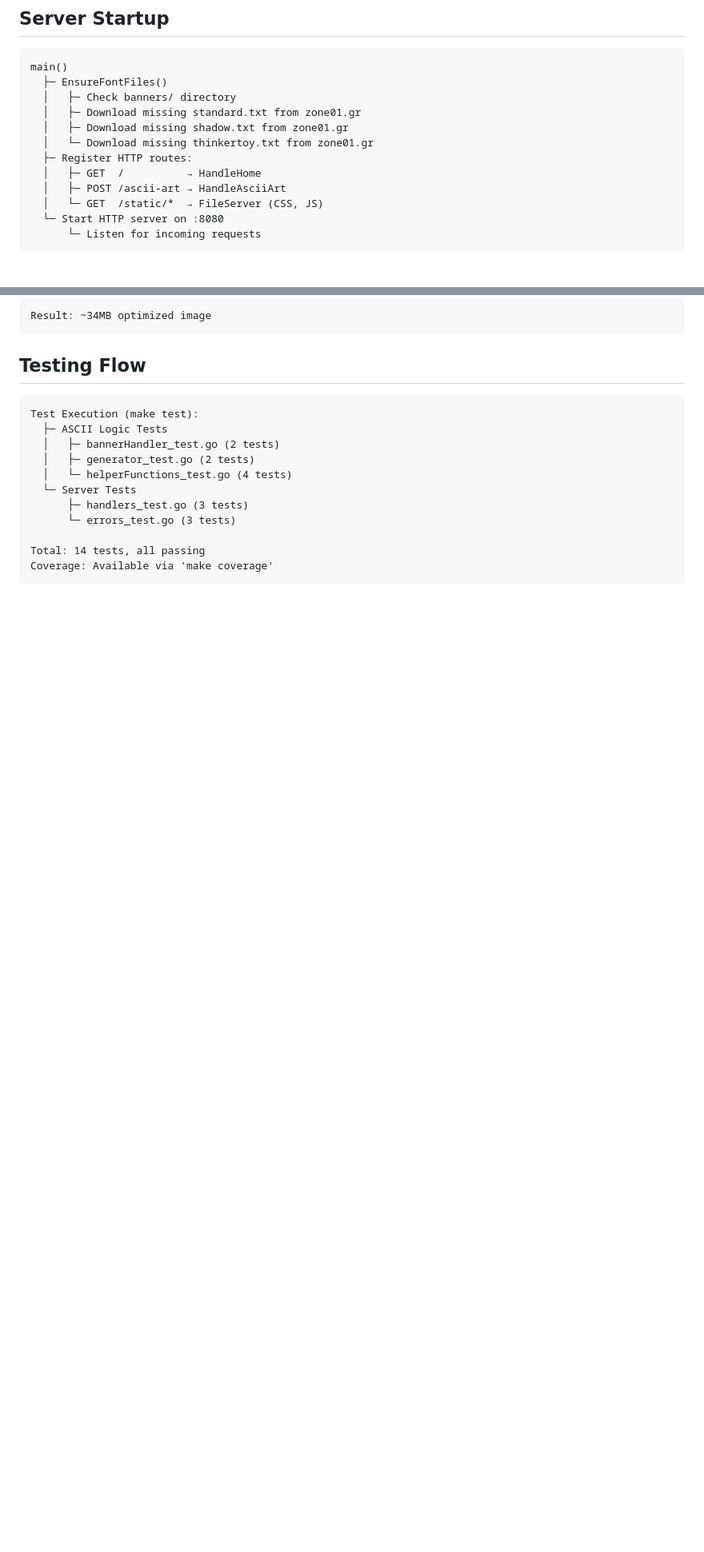
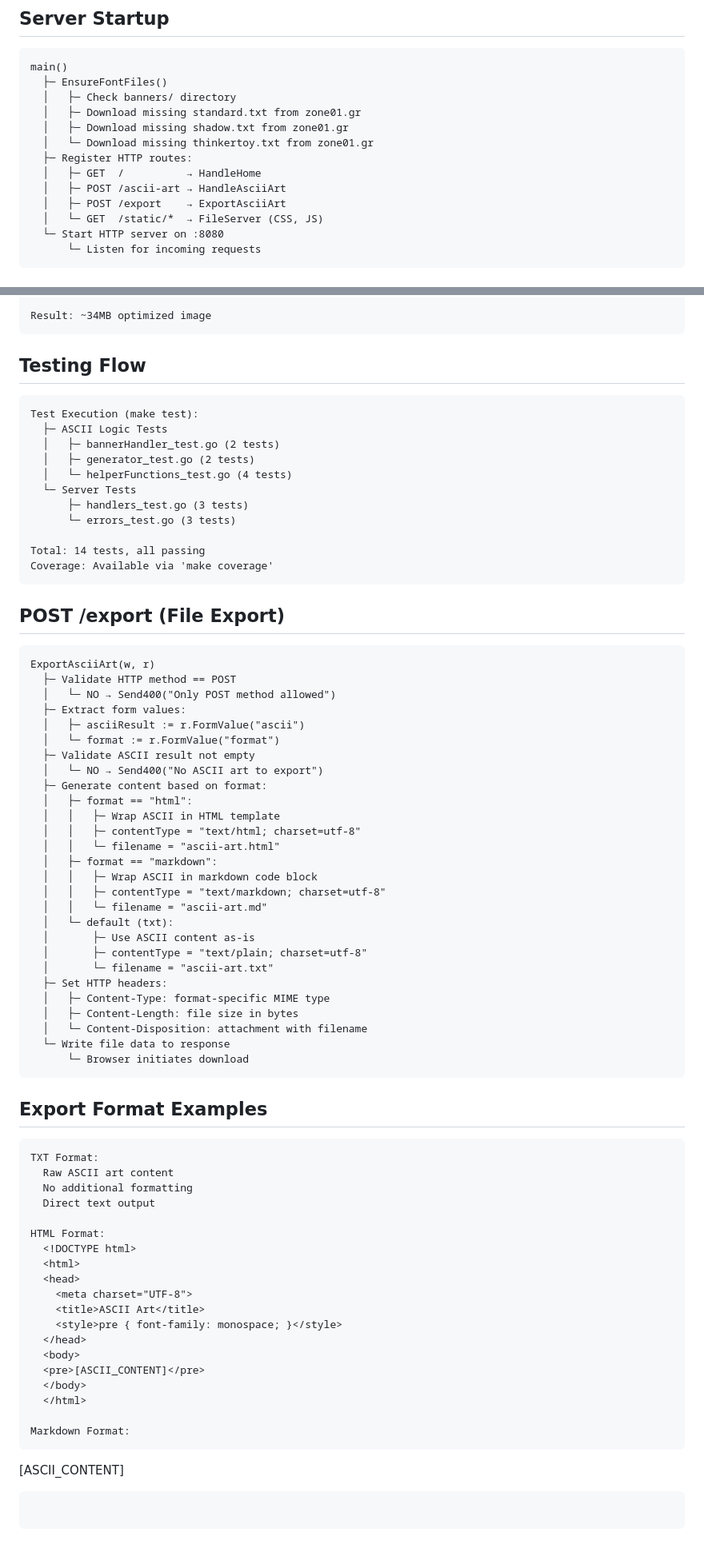
Before and after one commit to Katerina1789/ascii-art-web, a Markdown page: docs/project_flowchart.md, 2 parts joined by grey strips. Shown at 80% size. Drawn GitHub-style; blank space fills up the shorter version.

````diff
--- a/docs/project_flowchart.md
+++ b/docs/project_flowchart.md
@@ -12,6 +12,7 @@ main()
   ├─ Register HTTP routes:
   │   ├─ GET  /          → HandleHome
   │   ├─ POST /ascii-art → HandleAsciiArt
+  │   ├─ POST /export    → ExportAsciiArt
   │   └─ GET  /static/*  → FileServer (CSS, JS)
   └─ Start HTTP server on :8080
       └─ Listen for incoming requests
@@ -257,3 +258,61 @@ Test Execution (make test):
 Total: 14 tests, all passing
 Coverage: Available via 'make coverage'
 ```
+## POST /export (File Export)
+
+```
+ExportAsciiArt(w, r)
+  ├─ Validate HTTP method == POST
+  │   └─ NO → Send400("Only POST method allowed")
+  ├─ Extract form values:
+  │   ├─ asciiResult := r.FormValue("ascii")
+  │   └─ format := r.FormValue("format")
+  ├─ Validate ASCII result not empty
+  │   └─ NO → Send400("No ASCII art to export")
+  ├─ Generate content based on format:
+  │   ├─ format == "html":
+  │   │   ├─ Wrap ASCII in HTML template
+  │   │   ├─ contentType = "text/html; charset=utf-8"
+  │   │   └─ filename = "ascii-art.html"
+  │   ├─ format == "markdown":
+  │   │   ├─ Wrap ASCII in markdown code block
+  │   │   ├─ contentType = "text/markdown; charset=utf-8"
+  │   │   └─ filename = "ascii-art.md"
+  │   └─ default (txt):
+  │       ├─ Use ASCII content as-is
+  │       ├─ contentType = "text/plain; charset=utf-8"
+  │       └─ filename = "ascii-art.txt"
+  ├─ Set HTTP headers:
+  │   ├─ Content-Type: format-specific MIME type
+  │   ├─ Content-Length: file size in bytes
+  │   └─ Content-Disposition: attachment with filename
+  └─ Write file data to response
+      └─ Browser initiates download
+```
+
+## Export Format Examples
+
+```
+TXT Format:
+  Raw ASCII art content
+  No additional formatting
+  Direct text output
+
+HTML Format:
+  <!DOCTYPE html>
+  <html>
+  <head>
+    <meta charset="UTF-8">
+    <title>ASCII Art</title>
+    <style>pre { font-family: monospace; }</style>
+  </head>
+  <body>
+  <pre>[ASCII_CONTENT]</pre>
+  </body>
+  </html>
+
+Markdown Format:
+  ```
+  [ASCII_CONTENT]
+  ```
+```
````
Also changed, not shown: README.md (+26 -0 lines), docs/architecture.md (+4 -0 lines).
